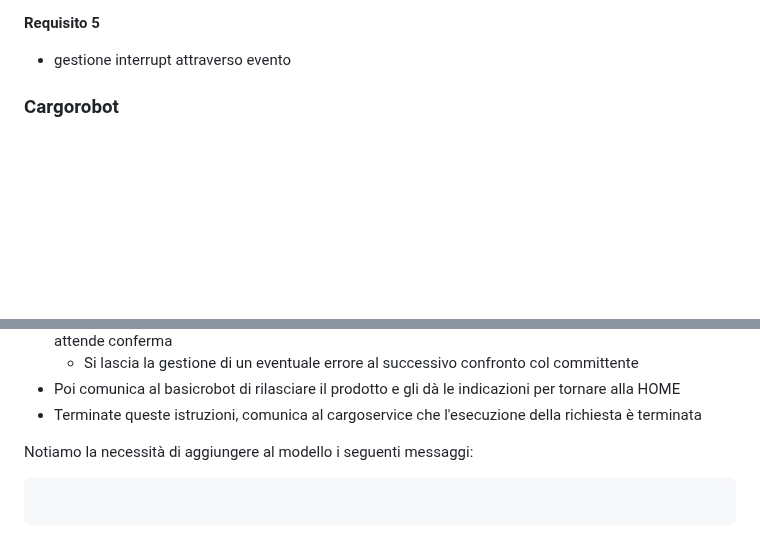
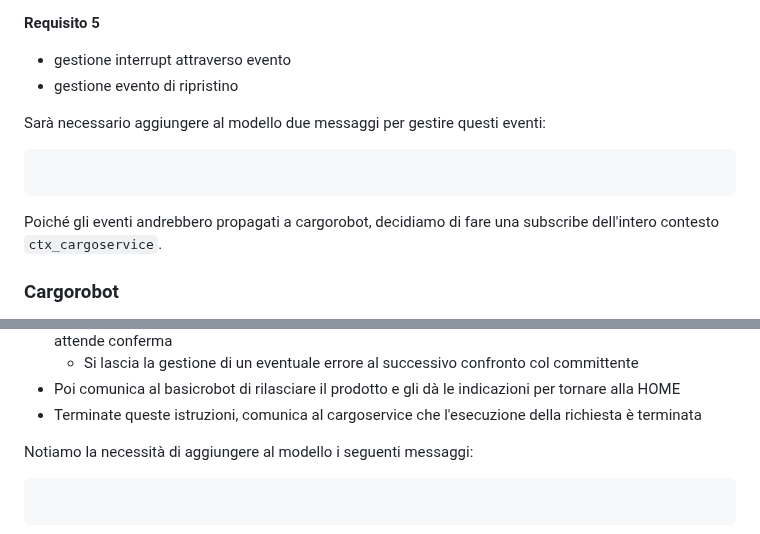
Before and after one commit to sirius-22/ISS_project, a Markdown page: Sprint1/Sprint1.md, 2 parts joined by grey strips. GitHub-like rendering; blank space fills up the shorter version.

````diff
--- a/Sprint1/Sprint1.md
+++ b/Sprint1/Sprint1.md
@@ -78,7 +78,13 @@ Dovendo gestire diverse situazioni di fallimento, abbiamo ritenuto opportuno l'i
 
 **Requisito 5**
 - gestione interrupt attraverso evento
+- gestione evento di ripristino
 
+Sarà necessario aggiungere al modello due messaggi per gestire questi eventi:
+```
+```
+
+Poiché gli eventi andrebbero propagati a cargorobot, decidiamo di fare una subscribe dell'intero contesto ```ctx_cargoservice```.
 
 ### Cargorobot
 Cargorobot è il componente che si occupa di portare un container nello slot specificato dal cargoservice. Essendo anch'esso un componente reattivo e proattivo lo andremo a considerare come attore, analogamente al cargoservice.
@@ -96,6 +102,9 @@ Flusso di operazioni di cargorobot:
     - Si lascia la gestione di un eventuale errore al successivo confronto col committente
 - Poi comunica al basicrobot di rilasciare il prodotto e gli dà le indicazioni per tornare alla HOME
 - Terminate queste istruzioni, comunica al cargoservice che l'esecuzione della richiesta è terminata
+
+<!--In caso di ricezione di evento di interrupt, decidiamo per semplicità di far tornare il robot alla HOME e salvare lo slot verso cui era diretto. Al momento di ricezione dell'evento di ripristino, il cargorobot ricomincerà a dare le indicazioni dall'inizio al basicrobot.
+$\color{red}\text{Sarà necessario chiedere conferma al committente che questa soluzione non sia in conflitto con i requisiti.}$-->
 
 Notiamo la necessità di aggiungere al modello i seguenti messaggi:
 ```
````
